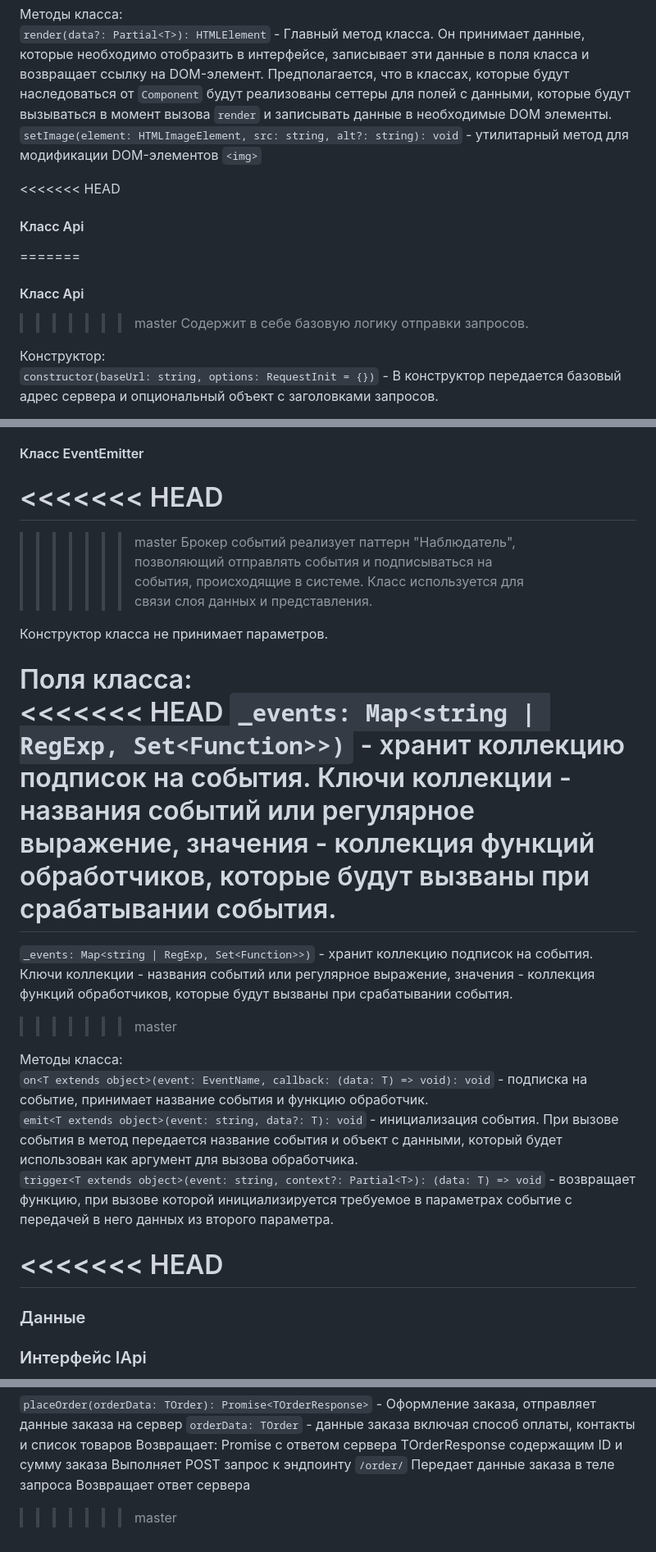
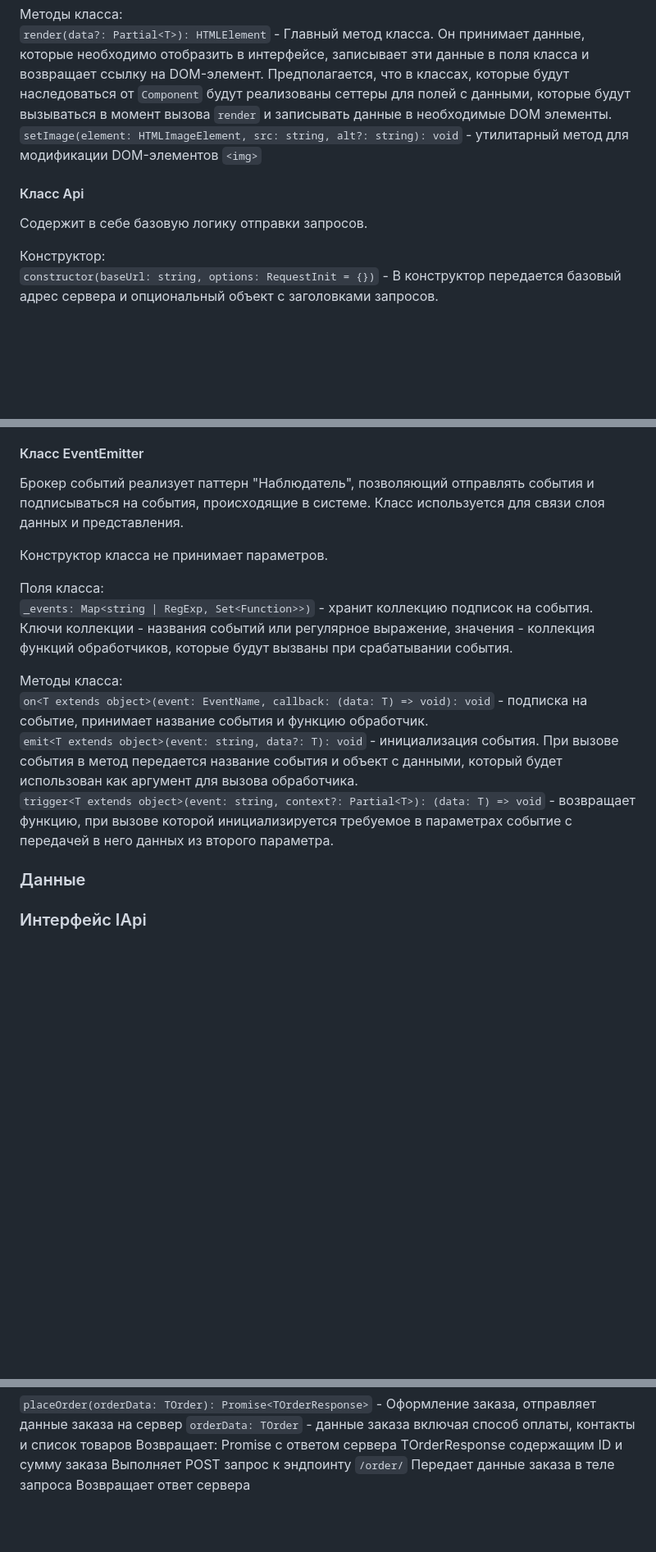
Before and after one commit to ruki-v-boki/weblarek, a Markdown page: README.md, 3 parts joined by grey strips. Shown at 82% size. Rendered like a GitHub page; blank space fills up the shorter version.

```diff
--- a/README.md
+++ b/README.md
@@ -99,13 +71,8 @@ Presenter - презентер содержит основную логику п
 `render(data?: Partial<T>): HTMLElement` - Главный метод класса. Он принимает данные, которые необходимо отобразить в интерфейсе, записывает эти данные в поля класса и возвращает ссылку на DOM-элемент. Предполагается, что в классах, которые будут наследоваться от `Component` будут реализованы сеттеры для полей с данными, которые будут вызываться в момент вызова `render` и записывать данные в необходимые DOM элементы.
 `setImage(element: HTMLImageElement, src: string, alt?: string): void` - утилитарный метод для модификации DOM-элементов `<img>`
 
-<<<<<<< HEAD
-
-#### Класс Api
-=======
 #### Класс Api
 
->>>>>>> master
 Содержит в себе базовую логику отправки запросов.
 
 Конструктор:
@@ -121,28 +88,18 @@ Presenter - презентер содержит основную логику п
 `handleResponse(response: Response): Promise<object>` - защищенный метод проверяющий ответ сервера на корректность и возвращающий объект с данными полученный от сервера или отклоненный промис, в случае некорректных данных.
 
 #### Класс EventEmitter
-<<<<<<< HEAD
-=======
-
->>>>>>> master
 Брокер событий реализует паттерн "Наблюдатель", позволяющий отправлять события и подписываться на события, происходящие в системе. Класс используется для связи слоя данных и представления.
 
 Конструктор класса не принимает параметров.
 
 Поля класса:
-<<<<<<< HEAD
-`_events: Map<string | RegExp, Set<Function>>)` -  хранит коллекцию подписок на события. Ключи коллекции - названия событий или регулярное выражение, значения - коллекция функций обработчиков, которые будут вызваны при срабатывании события.
-=======
 `_events: Map<string | RegExp, Set<Function>>)` - хранит коллекцию подписок на события. Ключи коллекции - названия событий или регулярное выражение, значения - коллекция функций обработчиков, которые будут вызваны при срабатывании события.
->>>>>>> master
 
 Методы класса:
 `on<T extends object>(event: EventName, callback: (data: T) => void): void` - подписка на событие, принимает название события и функцию обработчик.
 `emit<T extends object>(event: string, data?: T): void` - инициализация события. При вызове события в метод передается название события и объект с данными, который будет использован как аргумент для вызова обработчика.
 `trigger<T extends object>(event: string, context?: Partial<T>): (data: T) => void` - возвращает функцию, при вызове которой инициализируется требуемое в параметрах событие с передачей в него данных из второго параметра.
 
-<<<<<<< HEAD
-=======
 ### Данные
 
 ### Интерфейс IApi
@@ -323,4 +280,3 @@ address: string;
 Выполняет POST запрос к эндпоинту `/order/`
 Передает данные заказа в теле запроса
 Возвращает ответ сервера
->>>>>>> master
```
Also changed, not shown: other parts of README.md (+0 -28 lines).
